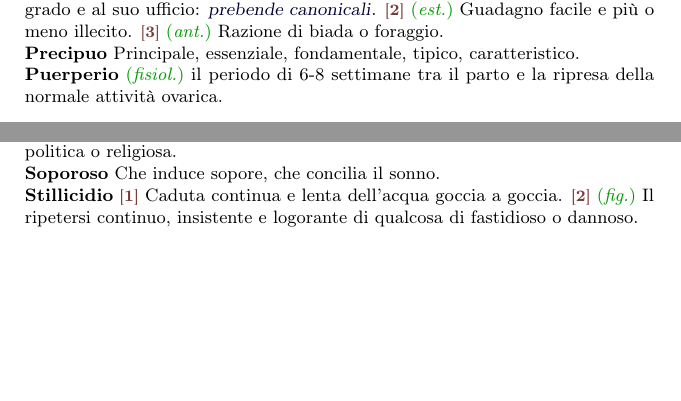
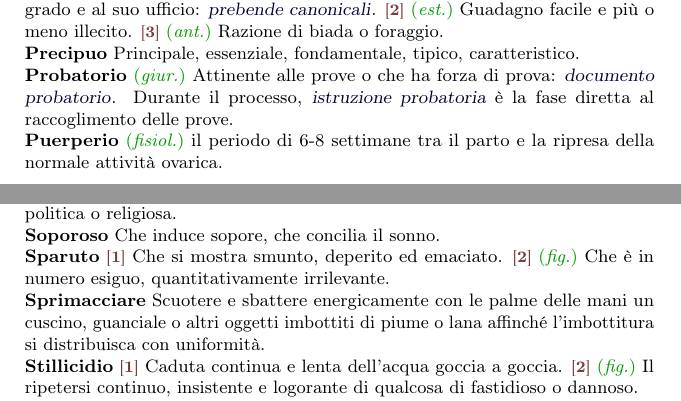
Before and after one commit to pdigiglio/dizionario, a LaTeX document (main.tex, which reads listeParole/B.tex, listeParole/C.tex, listeParole/D.tex): two parts of pages 5 and 6 of 6 before the commit and two parts of pages 5 and 6 of 7 after it, joined at a grey line, cut so that both start at the same text, the shorter picture padded with empty space. Compiled offline with pdfLaTeX.

Commit message:
add words

```diff
--- a/listeParole/B.tex
+++ b/listeParole/B.tex
@@ -33,3 +33,8 @@
     name        = {Bugigattolo},% 2016-05-23
     description = {Stanzino piccolo e buio usato per lo più come ripostiglio e, in generale, locale assai piccolo}%
 }
+
+\newglossaryentry{bailamme}{% 8
+    name        = {Bailamme},% 2016-06-03
+    description = {(Dal turco \emph{bayram}, festa) Confusione e grida di gente cha va e viene, baraonda}%
+}
--- a/listeParole/C.tex
+++ b/listeParole/C.tex
@@ -67,3 +67,13 @@
     name        = {Coprolalia},% 2016-05-22
     description = {In psichiatria e nel linguaggio letterario, il fatto o l'abitudine di parlare oscenamente; in particolare, impulso anormale a fare riferimento agli escrementi, all'ano ed ai genitali con espressioni volgari}%
 }
+
+\newglossaryentry{coacervo}{% 8
+    name        = {Coacervo},% 2016-05-28
+    description = {Ammassamento, miscuglio di cose, accozzaglia}%
+}
+
+\newglossaryentry{complessione}{% 12
+    name        = {Complessione},% 2016-05-31
+    description = {\switch{1}~Nell'uomo, costituzione fisica individuale: \ex{``Renzo prese anche lui la peste, \omissis{} ma la sua buona complessione vinse la forza del male''} (Manzoni)}%
+}
--- a/listeParole/D.tex
+++ b/listeParole/D.tex
@@ -28,3 +28,8 @@
     name        = {Divellere},% 2016-05-21
     description = {Strappare con forza, estirpare}%
 }
+
+\newglossaryentry{drappello}{% 9
+    name        = {Drappello},% 2016-06-03
+    description = {\switch{1}~Piccolo drappo foggiato a banderuola come insegna di corpi militari. \switch{2}~Un numero di soldati raccolti sotto la medesima insegna non raggruppati in un reparto organico. \est~Schiera di persone raccolte assieme}%
+}
--- a/listeParole/P.tex
+++ b/listeParole/P.tex
@@ -38,3 +38,8 @@
     name        = {Prebenda},% 2016-05-18
     description = {\switch{1}~\eccl~Rendita assegnata ad un ecclesiastico in relazione al suo grado e al suo ufficio: \ex{prebende canonicali}. \switch{2}~\est~Guadagno facile e più o meno illecito. \switch{3}~\ant~Razione di biada o foraggio}%
 }
+
+\newglossaryentry{probatorio}{% 10
+    name        = {Probatorio},% 2016-06-03
+    description = {\giur~Attinente alle prove o che ha forza di prova: \ex{documento probatorio}. Durante il processo, \ex{istruzione probatoria} è la fase diretta al raccoglimento delle prove}%
+}
--- a/listeParole/S.tex
+++ b/listeParole/S.tex
@@ -62,3 +62,13 @@
     name        = {Sciorinare},% 2016-05-23
     description = {\switch{1}~Stendere, spiegare all'aria (specialmente il bucato). \est~Mettere in mostra. \switch{2}~\fig~Riferire con eccessiva disinvoltura e scarso ritegno cose per lo più riservate; anche esibire, ostentare}%
 }
+
+\newglossaryentry{sprimacciare}{% 12
+    name        = {Sprimacciare},% 2016-05-31
+    description = {Scuotere e sbattere energicamente con le palme delle mani un cuscino, guanciale o altri oggetti imbottiti di piume o lana affinché l'imbottitura si distribuisca con uniformità}%
+}
+
+\newglossaryentry{sparuto}{% 7
+    name        = {Sparuto},% 2016-05-31
+    description = {\switch{1}~Che si mostra smunto, deperito ed emaciato. \switch{2}~\fig~Che è in numero esiguo, quantitativamente irrilevante}%
+}
--- a/main.tex
+++ b/main.tex
@@ -41,7 +41,10 @@
 \newcommand{\med}{\comment{med.}}
 \newcommand{\mil}{\comment{mil.}}
 \newcommand{\edil}{\comment{edil.}}
+\newcommand{\giur}{\comment{giur.}}
 \newcommand{\switch}[1]{{\color{Maroon!60!black}\small[\textbf{#1}]}}
+
+\newcommand{\omissis}{[\textellipsis\unkern]}
 
 % ---------------------------------------------------------
 % STYLES
```
